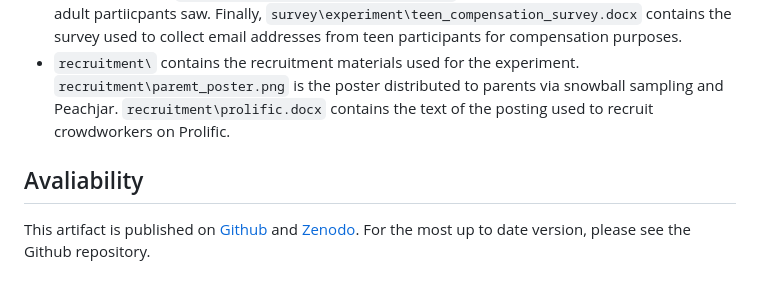
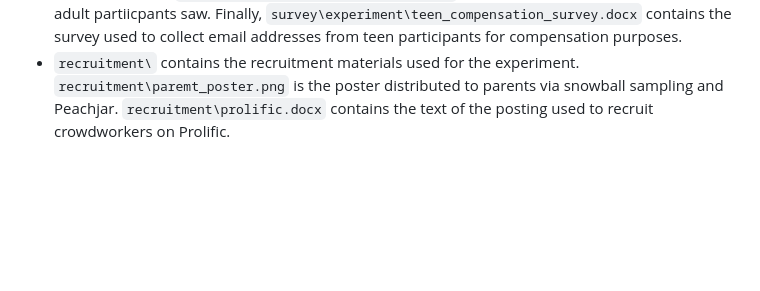
Before and after one commit to elijahbs/The-Kids-Are-All-Right, a Markdown page: README.md, the part around the change printed below. Rendered like a GitHub page; blank space fills up the shorter version.

````diff
--- a/README.md
+++ b/README.md
@@ -18,7 +14,3 @@ Analysis was performed using R version 4.3.3, however, it is not expected that t
 * ```survey\consent\``` contains the informed consent forms provided to participants. ```survey\consent\adult_consent.docx``` is the informed consent form presented to Prolific crowdworkers. ```survey\consent\parental_consent.docx``` is the informed consent form presented to parents of teenage partiicpants. ```survey\consent\ES_parental_consent.docx``` is the Spanish translated version of the parental consent form. ```survey\consent\teen_assent.docx``` is the assent form presented to teenage participants.
 * ```survey\experiment\``` contains the text of the survey instruments used to collect data for the experiment. ```survey\experiment\parent_survey.docx``` is the demographic questionaire which parents filled out on behalf of their children. ```survey\experiment\ES_parent_survey.docx``` is the Spanish translated version of the parental demographic questionaire. ```survey\experiment\teen_survey.docx``` contains the survey instrument which teenage participants saw. ```survey\experiment\adult_survey.docx``` contains the survey instrument whch adult partiicpants saw. Finally, ```survey\experiment\teen_compensation_survey.docx``` contains the survey used to collect email addresses from teen participants for compensation purposes.
 * ```recruitment\``` contains the recruitment materials used for the experiment. ```recruitment\paremt_poster.png``` is the poster distributed to parents via snowball sampling and Peachjar.  ```recruitment\prolific.docx``` contains the text of the posting used to recruit crowdworkers on Prolific.
-
-## Avaliability
-
-This artifact is published on [Github](https://github.com/elijahbs/The-Kids-Are-All-Right) and [Zenodo](https://doi.org/10.5281/zenodo.13910586). For the most up to date version, please see the Github repository.
````
Also changed, not shown: other parts of README.md (+0 -4 lines).
